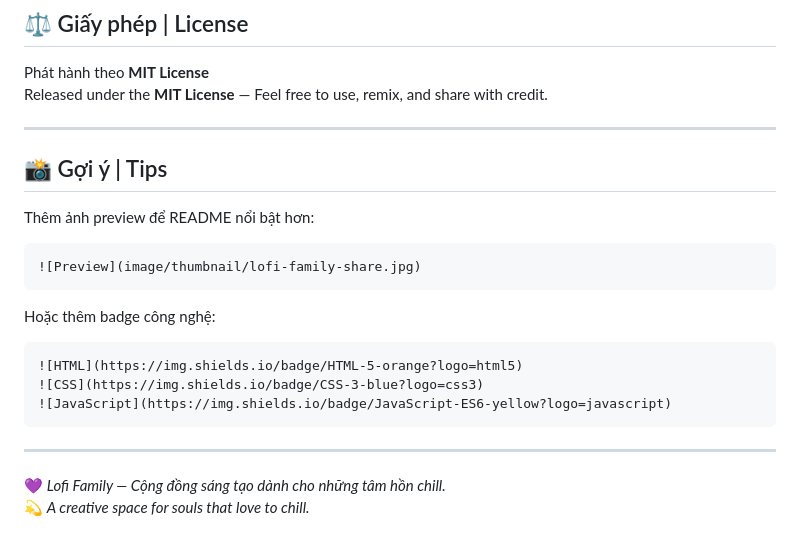
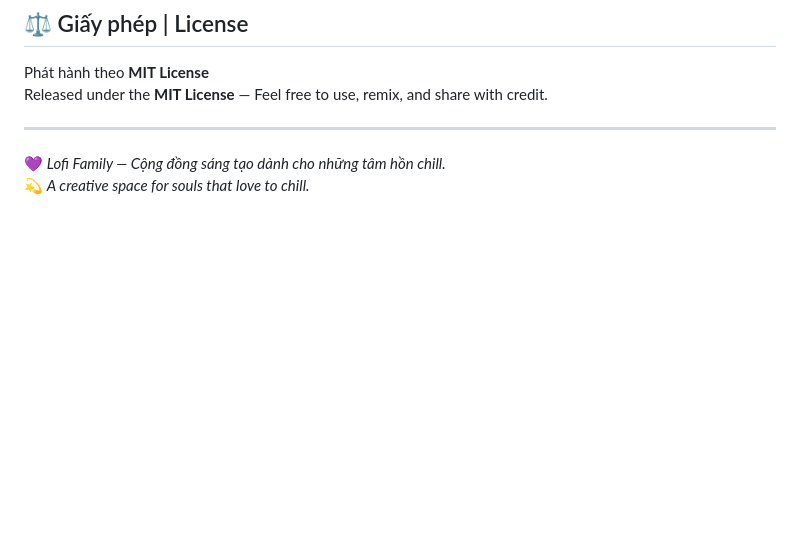
Before and after one commit to callmewulong/lofi, a Markdown page: README.md, the part around the change. Rendered like a GitHub page; blank space fills up the shorter version.

````diff
--- a/README.md
+++ b/README.md
@@ -91,23 +91,5 @@ Released under the **MIT License** — Feel free to use, remix, and share with c
 
 ---
 
-## 📸 Gợi ý | Tips
-
-Thêm ảnh preview để README nổi bật hơn:
-
-```markdown
-![Preview](image/thumbnail/lofi-family-share.jpg)
-```
-
-Hoặc thêm badge công nghệ:
-
-```markdown
-![HTML](https://img.shields.io/badge/HTML-5-orange?logo=html5)
-![CSS](https://img.shields.io/badge/CSS-3-blue?logo=css3)
-![JavaScript](https://img.shields.io/badge/JavaScript-ES6-yellow?logo=javascript)
-```
-
----
-
 💜 _Lofi Family — Cộng đồng sáng tạo dành cho những tâm hồn chill._
 💫 _A creative space for souls that love to chill._
````
